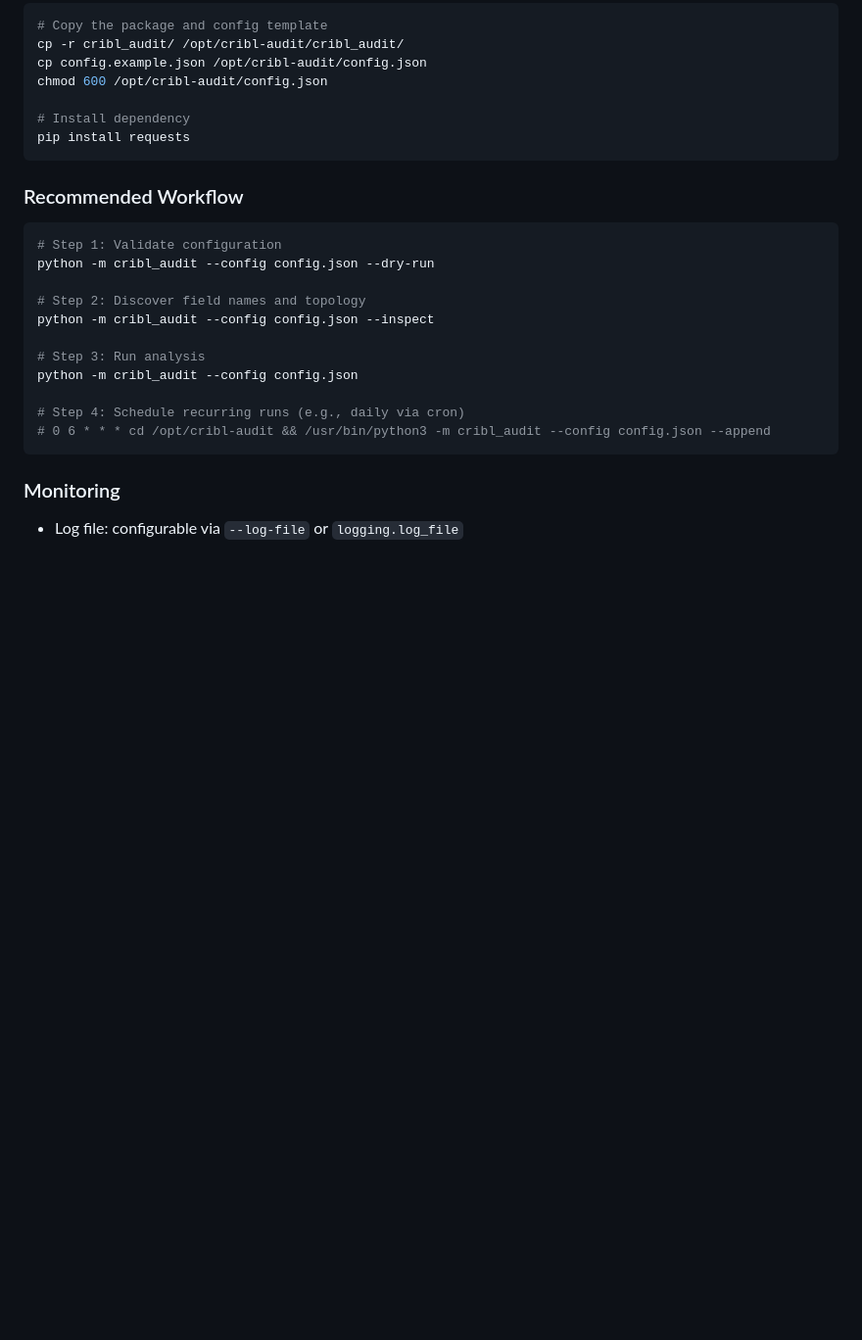
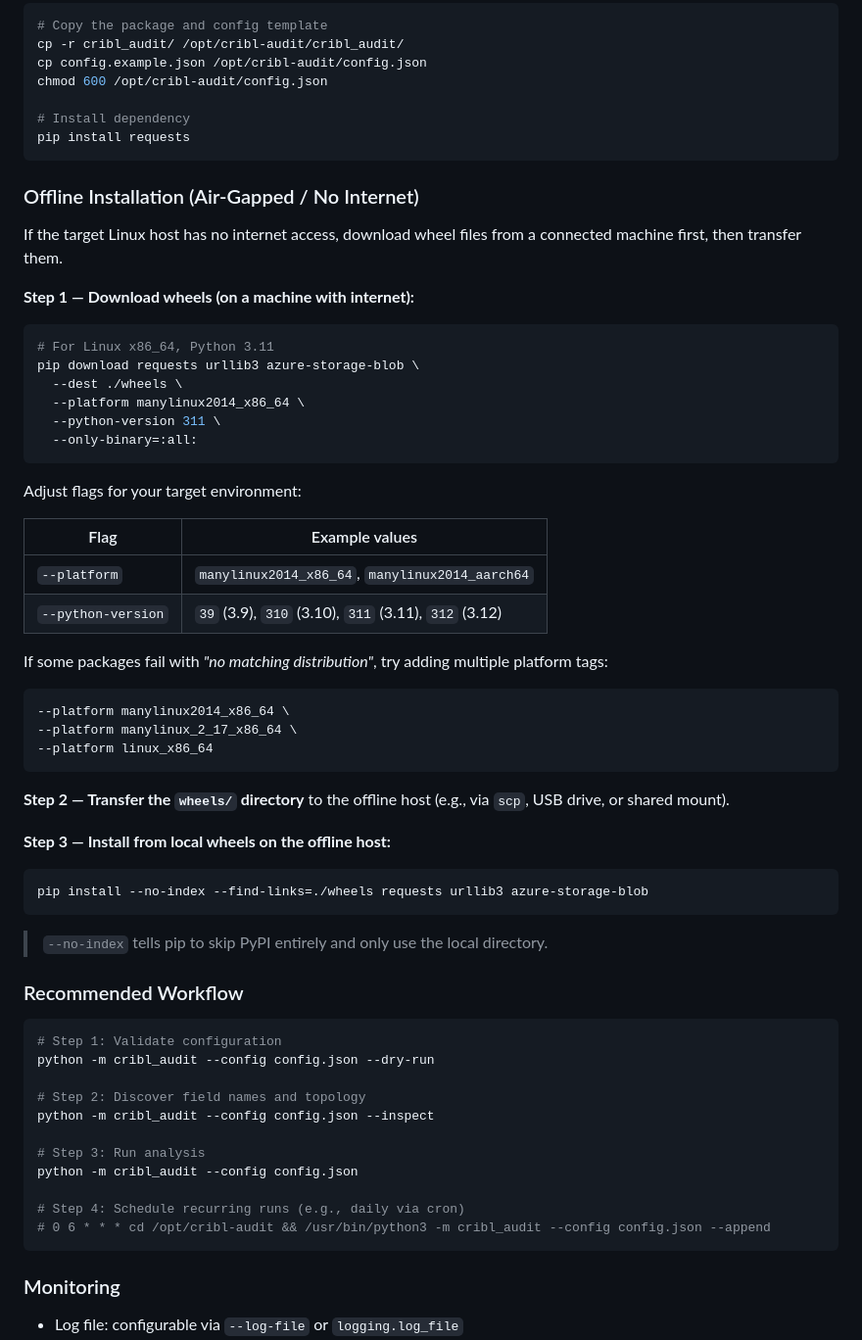
Before and after one commit to ambalbek/crud_cribl-elk, a Markdown page: untracked_apmids/DOCUMENTATION.md, the part around the change. Shown at 98% size. GitHub-like rendering; blank space fills up the shorter version.

````diff
--- a/untracked_apmids/DOCUMENTATION.md
+++ b/untracked_apmids/DOCUMENTATION.md
@@ -625,6 +625,49 @@ chmod 600 /opt/cribl-audit/config.json
 pip install requests
 ```
 
+### Offline Installation (Air-Gapped / No Internet)
+
+If the target Linux host has no internet access, download wheel files from a
+connected machine first, then transfer them.
+
+**Step 1 — Download wheels (on a machine with internet):**
+
+```bash
+# For Linux x86_64, Python 3.11
+pip download requests urllib3 azure-storage-blob \
+  --dest ./wheels \
+  --platform manylinux2014_x86_64 \
+  --python-version 311 \
+  --only-binary=:all:
+```
+
+Adjust flags for your target environment:
+
+| Flag | Example values |
+|------|----------------|
+| `--platform` | `manylinux2014_x86_64`, `manylinux2014_aarch64` |
+| `--python-version` | `39` (3.9), `310` (3.10), `311` (3.11), `312` (3.12) |
+
+If some packages fail with *"no matching distribution"*, try adding multiple
+platform tags:
+
+```bash
+--platform manylinux2014_x86_64 \
+--platform manylinux_2_17_x86_64 \
+--platform linux_x86_64
+```
+
+**Step 2 — Transfer the `wheels/` directory** to the offline host (e.g., via
+`scp`, USB drive, or shared mount).
+
+**Step 3 — Install from local wheels on the offline host:**
+
+```bash
+pip install --no-index --find-links=./wheels requests urllib3 azure-storage-blob
+```
+
+> `--no-index` tells pip to skip PyPI entirely and only use the local directory.
+
 ### Recommended Workflow
 
 ```bash
````
